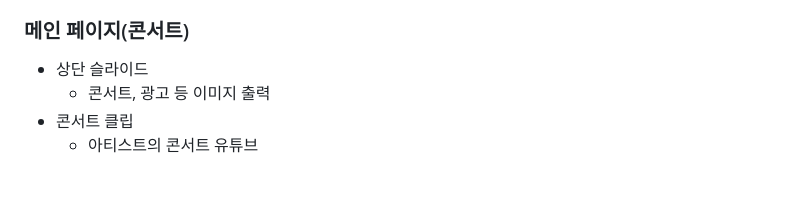
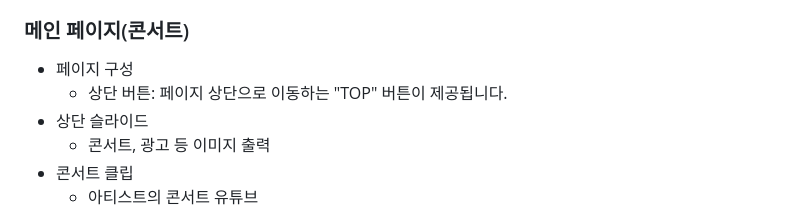
Before and after one commit to wsu063/GrapeArena, a Markdown page: README.md, the part around the change. Drawn GitHub-style; blank space fills up the shorter version.

```diff
--- a/README.md
+++ b/README.md
@@ -44,6 +44,8 @@ http://podoarena.kro.kr/
 - 하단 푸터
 
 ### 메인 페이지(콘서트)
+- 페이지 구성
+  - 상단 버튼: 페이지 상단으로 이동하는 "TOP" 버튼이 제공됩니다.
 - 상단 슬라이드
   - 콘서트, 광고 등 이미지 출력
 - 콘서트 클립
```
